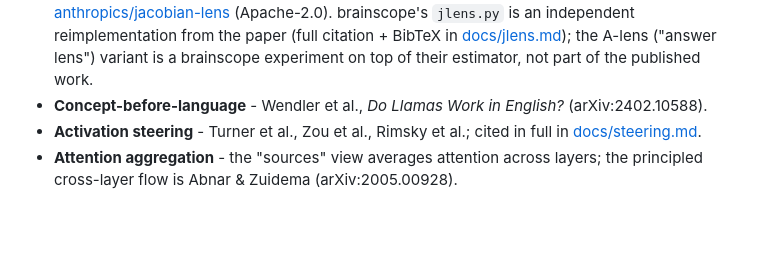
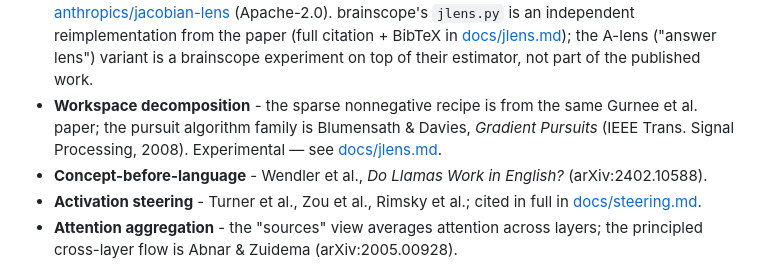
Before and after one commit to moudrkat/brainscope, a Markdown page: README.md, the part around the change. Drawn GitHub-style; blank space fills up the shorter version.

Commit message:
README: credit Blumensath & Davies for the pursuit algorithm family

```diff
--- a/README.md
+++ b/README.md
@@ -255,6 +255,10 @@ with the originals:
   from the paper (full citation + BibTeX in [docs/jlens.md](docs/jlens.md#citing));
   the A-lens ("answer lens") variant is a brainscope experiment on top of
   their estimator, not part of the published work.
+- **Workspace decomposition** - the sparse nonnegative recipe is from the
+  same Gurnee et al. paper; the pursuit algorithm family is Blumensath &
+  Davies, *Gradient Pursuits* (IEEE Trans. Signal Processing, 2008).
+  Experimental — see [docs/jlens.md](docs/jlens.md#workspace-decomposition-j-space-experimental).
 - **Concept-before-language** - Wendler et al., *Do Llamas Work in English?*
   (arXiv:2402.10588).
 - **Activation steering** - Turner et al., Zou et al., Rimsky et al.; cited in
```
